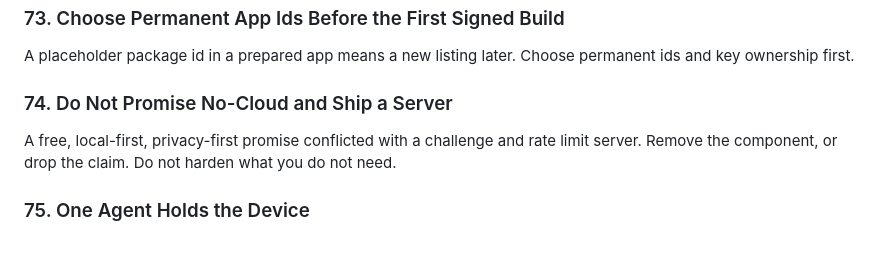
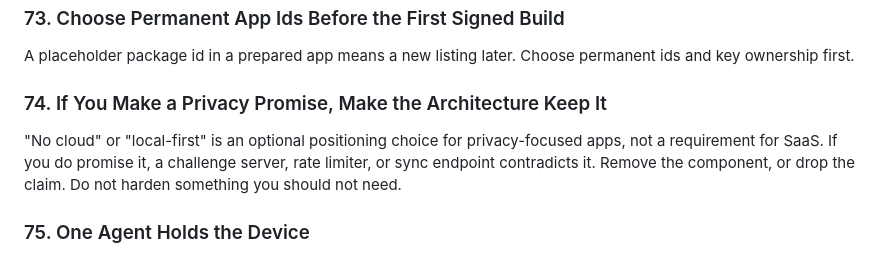
Before and after one commit to TaylorONeal/SaaS-Viber, a Markdown page: docs/ai-agents/LESSONS_LEARNED.md, the part around the change. GitHub-like rendering.

```diff
--- a/docs/ai-agents/LESSONS_LEARNED.md
+++ b/docs/ai-agents/LESSONS_LEARNED.md
@@ -576,11 +576,12 @@ Inspect the produced artifact. Note when CI artifacts expire and rebuild before.
 A placeholder package id in a prepared app means a new listing later. Choose
 permanent ids and key ownership first.
 
-### 74. Do Not Promise No-Cloud and Ship a Server
+### 74. If You Make a Privacy Promise, Make the Architecture Keep It
 
-A free, local-first, privacy-first promise conflicted with a challenge and rate
-limit server. Remove the component, or drop the claim. Do not harden what you
-do not need.
+"No cloud" or "local-first" is an optional positioning choice for privacy-focused
+apps, not a requirement for SaaS. If you do promise it, a challenge server, rate
+limiter, or sync endpoint contradicts it. Remove the component, or drop the claim.
+Do not harden something you should not need.
 
 ### 75. One Agent Holds the Device
 
```
Also changed, not shown: docs/guides/WEB_TO_MOBILE_LAUNCH_PLAYBOOK.md (+7 -4 lines).
